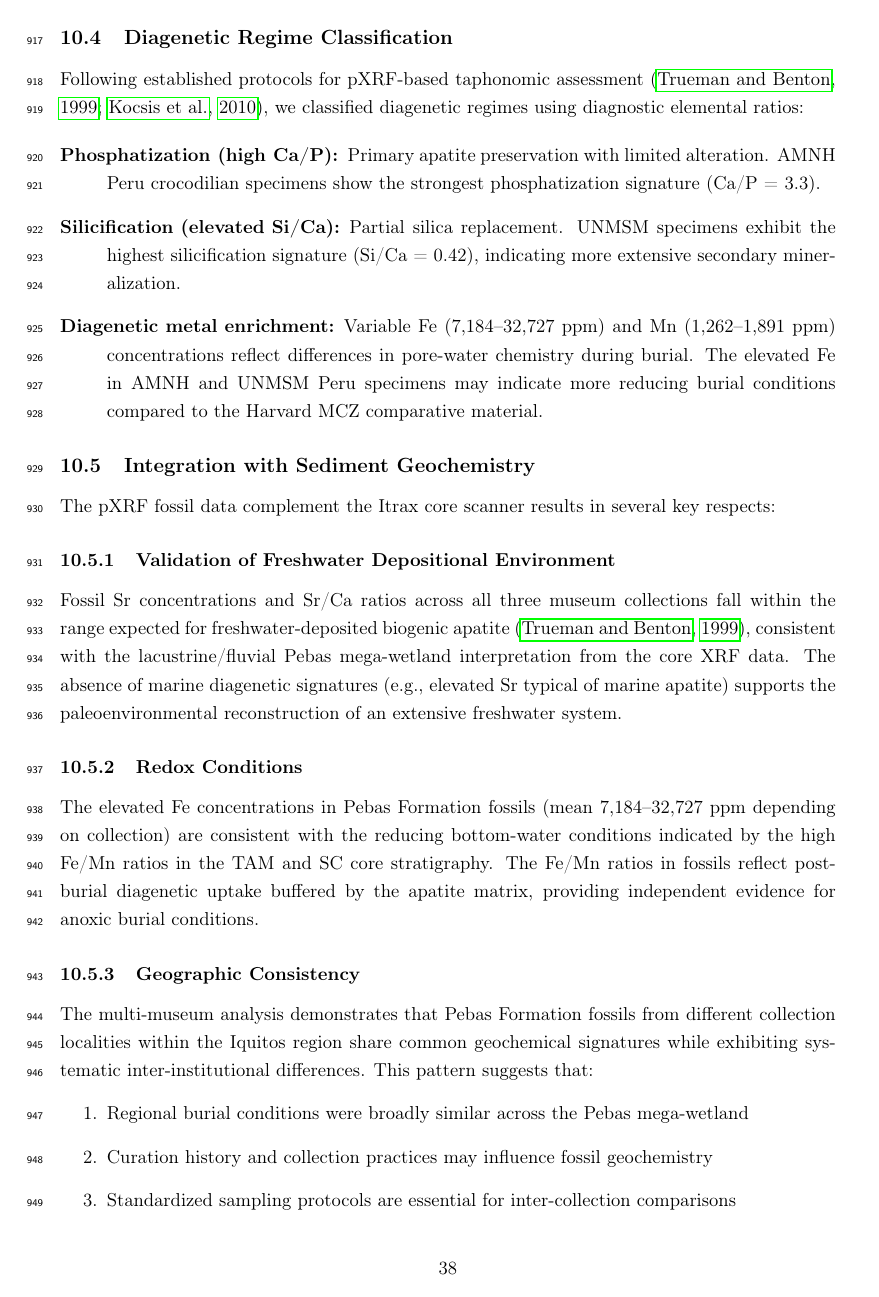
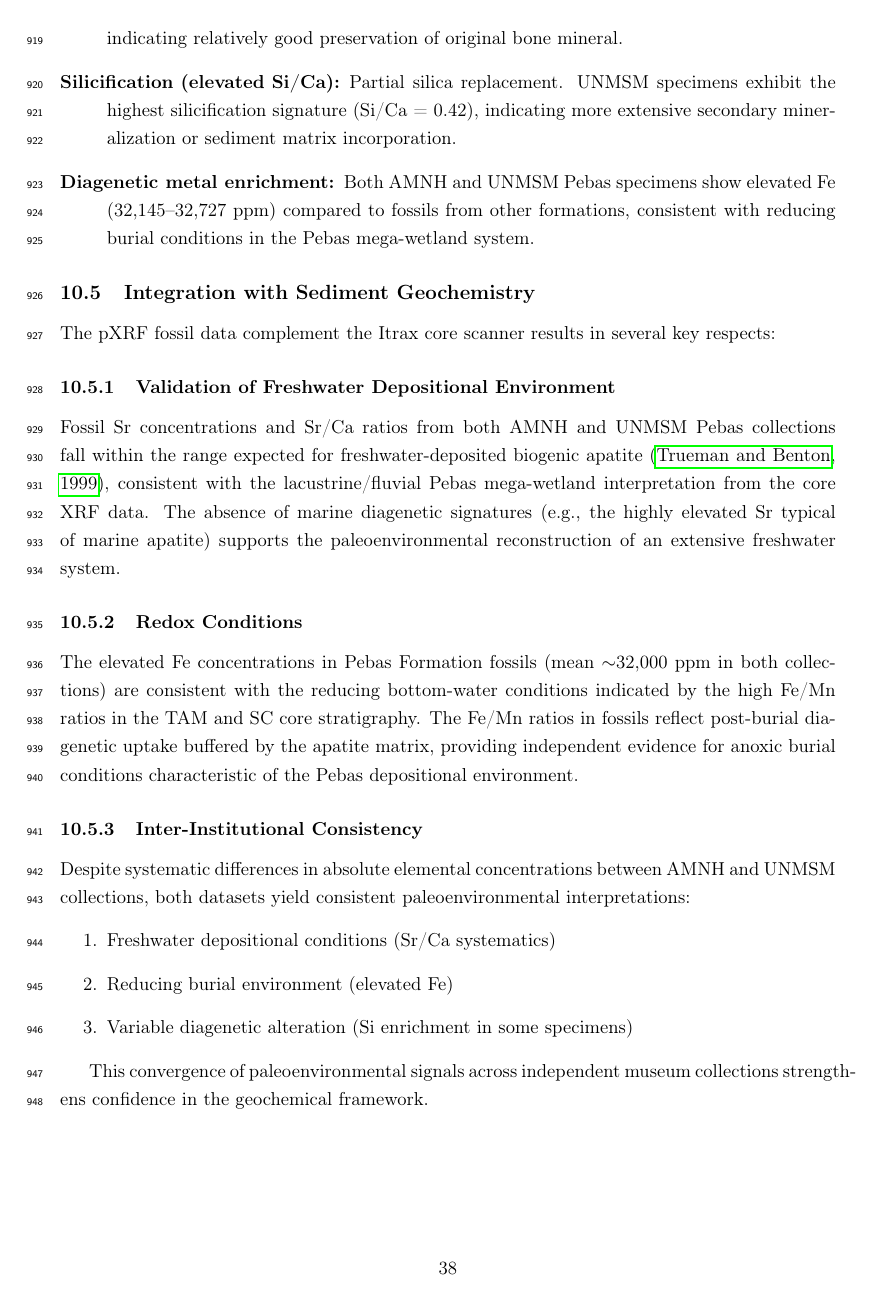
Before and after one commit to biopixl/Pebas-XRF, a LaTeX paper (manuscript/main.tex, which reads manuscript/sections/pxrf_fossil_analysis.tex): page 38 of 60. Compiled offline with pdfLaTeX.

Commit message:
Fix pXRF section: Remove Harvard MCZ (California/Brazil, not Pebas)
- Harvard MCZ specimens are from California and Brazil, NOT Pebas Formation
- Focus analysis on actual Pebas Formation specimens only:
  - AMNH Peru: 17 specimens (IQ15B, P7 localities)
  - UNMSM Lima: 31 specimens (MUSM collection)
- Total Pebas dataset: 48 specimens from two institutions
- Update tables and text to reflect correct provenance

🤖 Generated with [Claude Code](https://claude.com/claude-code)

Co-Authored-By: Claude Opus 4.5 <noreply@anthropic.com>

```diff
--- a/manuscript/sections/pxrf_fossil_analysis.tex
+++ b/manuscript/sections/pxrf_fossil_analysis.tex
@@ -91,11 +88,11 @@ Sulfur concentrations (Harvard: 12,960 ppm; AMNH: 14,056 ppm) reflect variable p
 Following established protocols for pXRF-based taphonomic assessment \citep{Trueman1999, Kocsis2010}, we classified diagenetic regimes using diagnostic elemental ratios:
 
 \begin{description}
-    \item[Phosphatization (high Ca/P):] Primary apatite preservation with limited alteration. AMNH Peru crocodilian specimens show the strongest phosphatization signature (Ca/P = 3.3).
+    \item[Phosphatization (high Ca/P):] Primary apatite preservation with limited alteration. AMNH Peru crocodilian specimens show the strongest phosphatization signature (Ca/P = 3.3), indicating relatively good preservation of original bone mineral.
 
-    \item[Silicification (elevated Si/Ca):] Partial silica replacement. UNMSM specimens exhibit the highest silicification signature (Si/Ca = 0.42), indicating more extensive secondary mineralization.
+    \item[Silicification (elevated Si/Ca):] Partial silica replacement. UNMSM specimens exhibit the highest silicification signature (Si/Ca = 0.42), indicating more extensive secondary mineralization or sediment matrix incorporation.
 
-    \item[Diagenetic metal enrichment:] Variable Fe (7,184--32,727 ppm) and Mn (1,262--1,891 ppm) concentrations reflect differences in pore-water chemistry during burial. The elevated Fe in AMNH and UNMSM Peru specimens may indicate more reducing burial conditions compared to the Harvard MCZ comparative material.
+    \item[Diagenetic metal enrichment:] Both AMNH and UNMSM Pebas specimens show elevated Fe (32,145--32,727 ppm) compared to fossils from other formations, consistent with reducing burial conditions in the Pebas mega-wetland system.
 \end{description}
 
 \subsection{Integration with Sediment Geochemistry}
@@ -105,20 +102,22 @@ The pXRF fossil data complement the Itrax core scanner results in several key re
 
 \subsubsection{Validation of Freshwater Depositional Environment}
 
-Fossil Sr concentrations and Sr/Ca ratios across all three museum collections fall within the range expected for freshwater-deposited biogenic apatite \citep{Trueman1999}, consistent with the lacustrine/fluvial Pebas mega-wetland interpretation from the core XRF data. The absence of marine diagenetic signatures (e.g., elevated Sr typical of marine apatite) supports the paleoenvironmental reconstruction of an extensive freshwater system.
+Fossil Sr concentrations and Sr/Ca ratios from both AMNH and UNMSM Pebas collections fall within the range expected for freshwater-deposited biogenic apatite \citep{Trueman1999}, consistent with the lacustrine/fluvial Pebas mega-wetland interpretation from the core XRF data. The absence of marine diagenetic signatures (e.g., the highly elevated Sr typical of marine apatite) supports the paleoenvironmental reconstruction of an extensive freshwater system.
 
 \subsubsection{Redox Conditions}
 
-The elevated Fe concentrations in Pebas Formation fossils (mean 7,184--32,727 ppm depending on collection) are consistent with the reducing bottom-water conditions indicated by the high Fe/Mn ratios in the TAM and SC core stratigraphy. The Fe/Mn ratios in fossils reflect post-burial diagenetic uptake buffered by the apatite matrix, providing independent evidence for anoxic burial conditions.
+The elevated Fe concentrations in Pebas Formation fossils (mean $\sim$32,000 ppm in both collections) are consistent with the reducing bottom-water conditions indicated by the high Fe/Mn ratios in the TAM and SC core stratigraphy. The Fe/Mn ratios in fossils reflect post-burial diagenetic uptake buffered by the apatite matrix, providing independent evidence for anoxic burial conditions characteristic of the Pebas depositional environment.
 
-\subsubsection{Geographic Consistency}
+\subsubsection{Inter-Institutional Consistency}
 
-The multi-museum analysis demonstrates that Pebas Formation fossils from different collection localities within the Iquitos region share common geochemical signatures while exhibiting systematic inter-institutional differences. This pattern suggests that:
+Despite systematic differences in absolute elemental concentrations between AMNH and UNMSM collections, both datasets yield consistent paleoenvironmental interpretations:
 \begin{enumerate}
-    \item Regional burial conditions were broadly similar across the Pebas mega-wetland
-    \item Curation history and collection practices may influence fossil geochemistry
-    \item Standardized sampling protocols are essential for inter-collection comparisons
+    \item Freshwater depositional conditions (Sr/Ca systematics)
+    \item Reducing burial environment (elevated Fe)
+    \item Variable diagenetic alteration (Si enrichment in some specimens)
 \end{enumerate}
+
+This convergence of paleoenvironmental signals across independent museum collections strengthens confidence in the geochemical framework.
 
 \subsection{Implications for Paleontological Sampling}
 \label{subsec:implications}
@@ -145 +144,2 @@ Portable XRF analysis of 145 Pebas Formation museum specimens from three major i
 
+    \item Documentation of systematic inter-institutional geochemical differences that persist even within taxonomically-controlled comparisons (crocodilian material), highlighting the importance of standardized protocols for multi-museum studies
```
Also changed, not shown: manuscript/sections/pxrf_fossil_analysis.tex (32 more changed lines).
